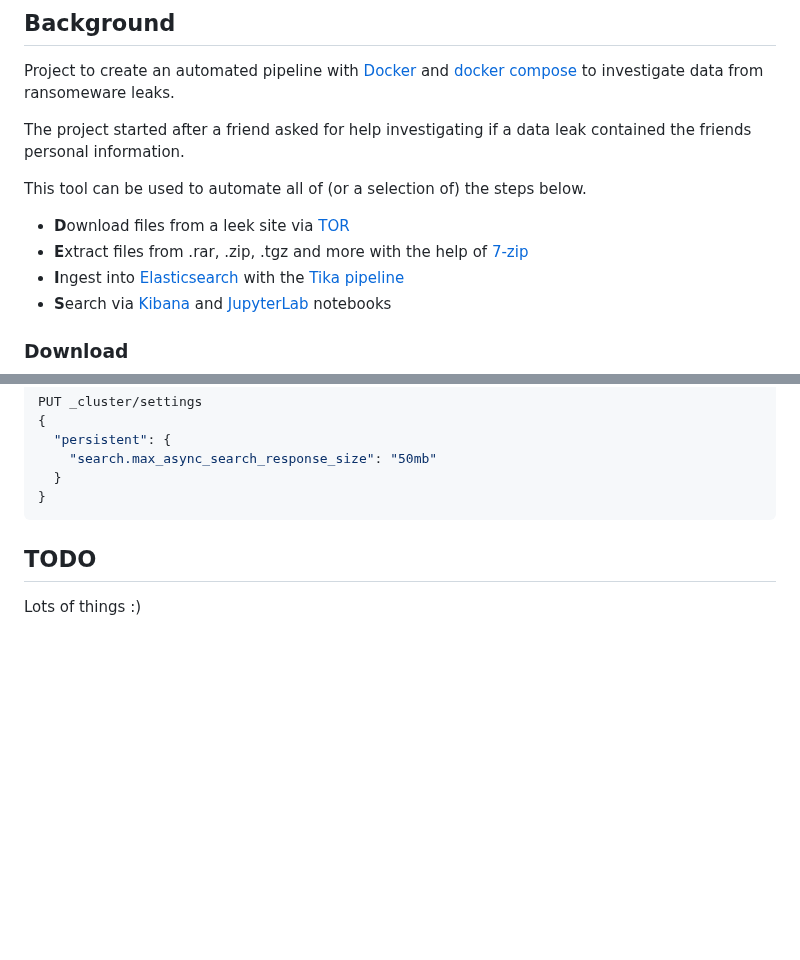
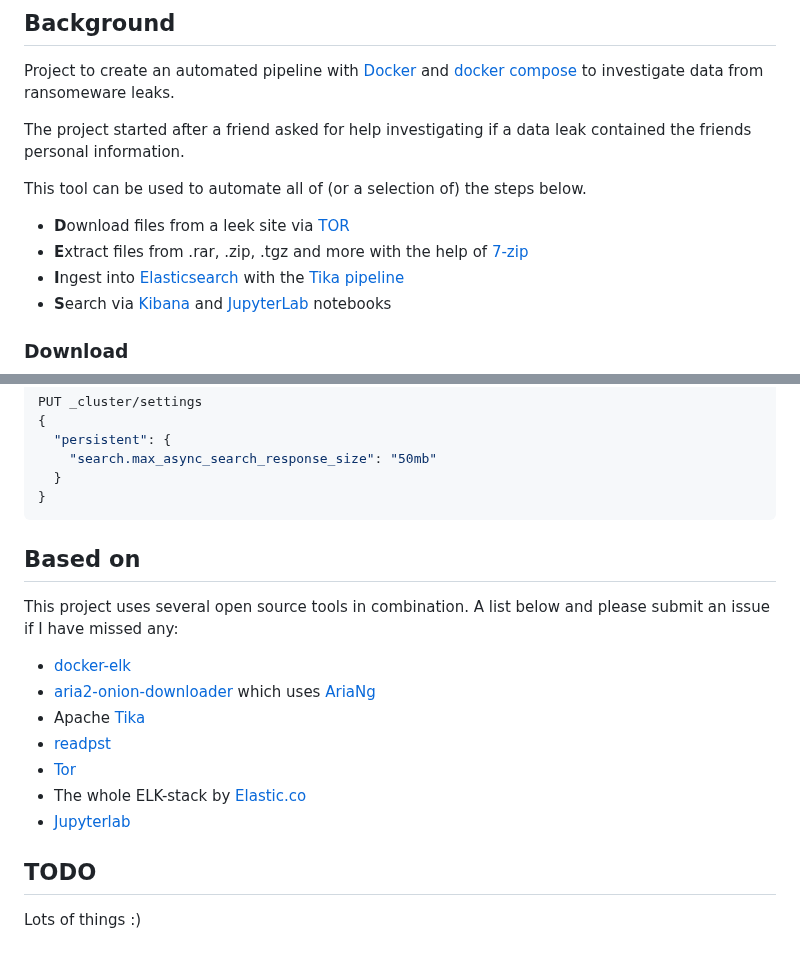
Before and after one commit to reuteras/DEIS, a Markdown page: README.md, 2 parts joined by grey strips. Drawn GitHub-style; blank space fills up the shorter version.

Commit message:
Update README and add section "based on"

````diff
--- a/README.md
+++ b/README.md
@@ -9,7 +9,7 @@ The project started after a friend asked for help investigating if a data leak c
 This tool can be used to automate all of (or a selection of) the steps below.
 
 - **D**ownload files from a leek site via [TOR][tor]
-- **E**xtract files from .rar, .zip, .tgz and more with the help of [7-zip][zip]
+- **E**xtract files from .rar, .zip, .tgz and more with the help of [7-zip][7zz]
 - **I**ngest into [Elasticsearch][els] with the [Tika][tik] [pipeline][eap]
 - **S**earch via [Kibana][kib] and [JupyterLab][jup] notebooks
 
@@ -143,6 +143,19 @@ PUT _cluster/settings
 }
 ```
 
+
+## Based on
+
+This project uses several open source tools in combination. A list below and please submit an issue if I have missed any:
+
+- [docker-elk][del]
+- [aria2-onion-downloader][aod] which uses [AriaNg][maa]
+- Apache [Tika][tik]
+- [readpst][res]
+- [Tor][tor]
+- The whole ELK-stack by [Elastic.co][eco]
+- [Jupyterlab][jup]
+
 ## TODO
 
 Lots of things :)
````
Also changed, not shown: other parts of README.md (+1 -1 lines).
